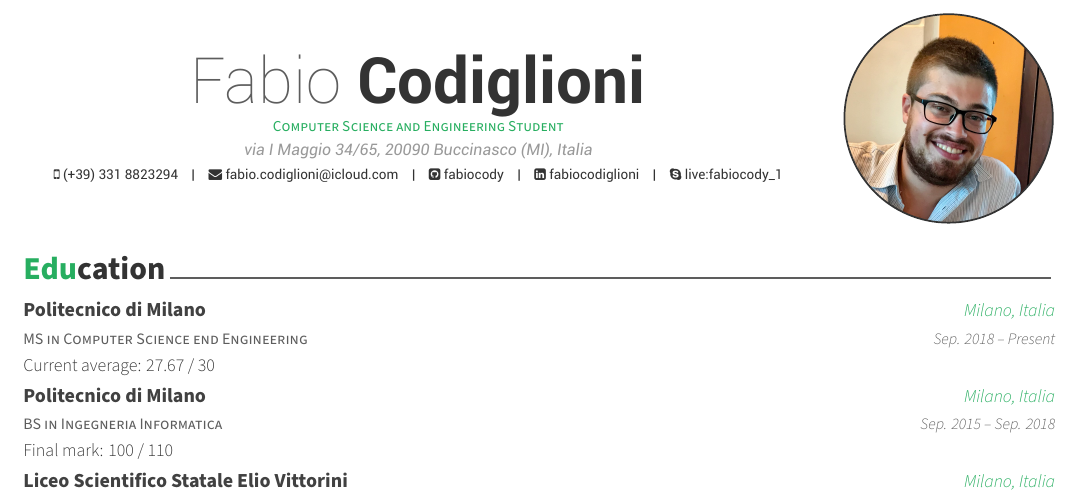
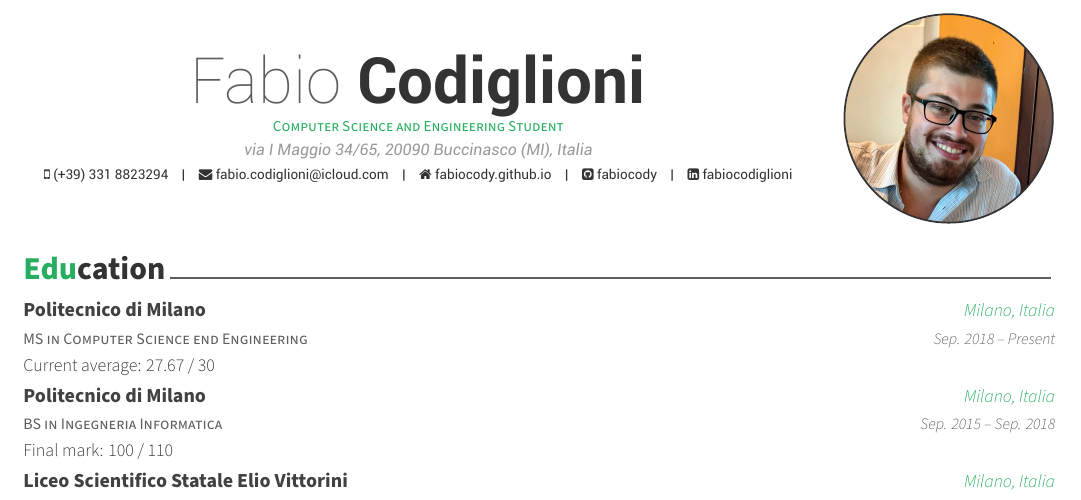
Before and after one commit to fabiocody/cv, a LaTeX CV (cv.tex): part of the page, cut so that both start at the same text. Compiled offline with XeLaTeX.

Commit message:
Add website and remove skype

```diff
--- a/cv.tex
+++ b/cv.tex
@@ -59,13 +59,13 @@
 
 \mobile{(+39) 331 8823294}
 \email{fabio.codiglioni@icloud.com}
-%\homepage{www.posquit0.com}
+\homepage{fabiocody.github.io}
 \github{fabiocody}
 \linkedin{fabiocodiglioni}
+% \skype{live:fabiocody\_1}
 % \gitlab{gitlab-id}
 % \stackoverflow{SO-id}{SO-name}
-% \twitter{@twit}
-\skype{live:fabiocody\_1}
+% \twitter{@fabiocody}
 % \reddit{reddit-id}
 % \medium{madium-id}
 % \googlescholar{googlescholar-id}{name-to-display}
```
Also changed, not shown: cv.pdf.
